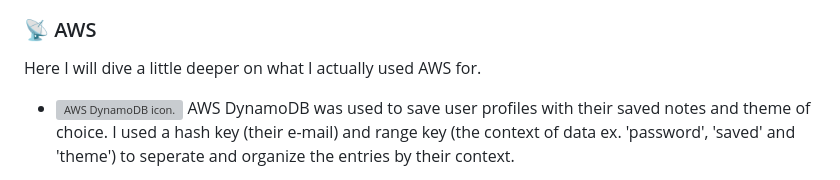
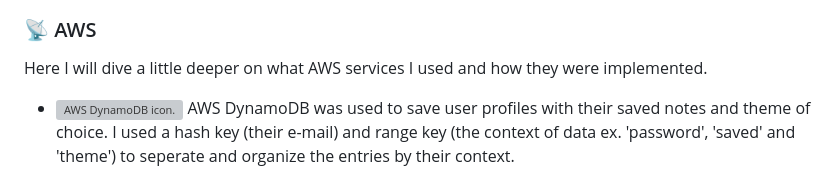
Before and after one commit to MaiTra10/prjctNotes, a Markdown page: README.md, the part around the change. GitHub-like rendering; grey boxes are pictures that could not be loaded.

```diff
--- a/README.md
+++ b/README.md
@@ -52,7 +52,7 @@ The websites features a 'sign up', 'log in' and 'forgot password' interface, the
 
 ### :satellite: AWS
 
-Here I will dive a little deeper on what I actually used AWS for.
+Here I will dive a little deeper on what AWS services I used and how they were implemented.
 
 - <img src="screenshots/aws-dynamodb.png" alt="AWS DynamoDB icon." height="15"> AWS DynamoDB was used to save user profiles with their saved notes and theme of choice. I used a hash key (their e-mail) and range key (the context of data ex. 'password', 'saved' and 'theme') to seperate and organize the entries by their context.
 
```
